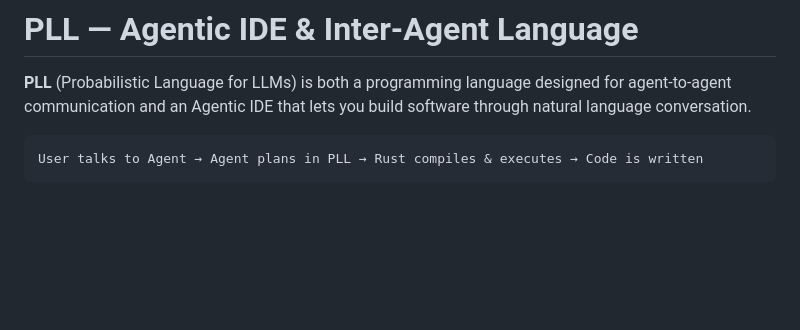
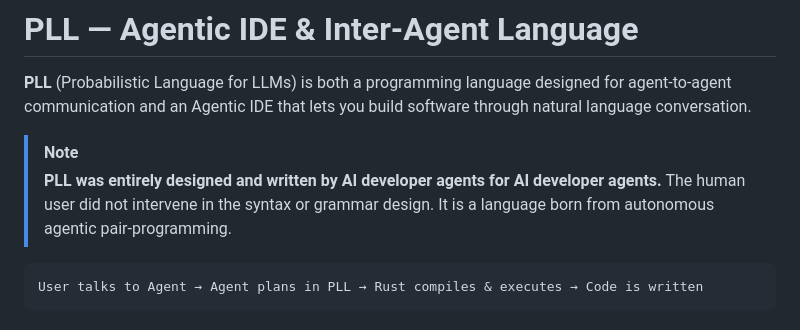
Before and after one commit to lecyberbill/PLL, a Markdown page: README.md, the part around the change. Drawn GitHub-style; blank space fills up the shorter version.

Commit message:
Document PLL's autonomous agentic origin in main README

````diff
--- a/README.md
+++ b/README.md
@@ -1,6 +1,9 @@
 # PLL — Agentic IDE & Inter-Agent Language
 
 **PLL** (Probabilistic Language for LLMs) is both a programming language designed for agent-to-agent communication and an Agentic IDE that lets you build software through natural language conversation.
+
+> [!NOTE]
+> **PLL was entirely designed and written by AI developer agents for AI developer agents.** The human user did not intervene in the syntax or grammar design. It is a language born from autonomous agentic pair-programming.
 
 ```
 User talks to Agent → Agent plans in PLL → Rust compiles & executes → Code is written
````
